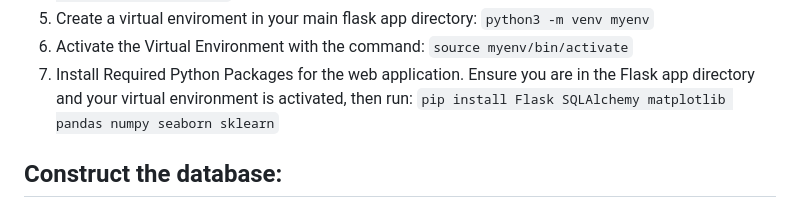
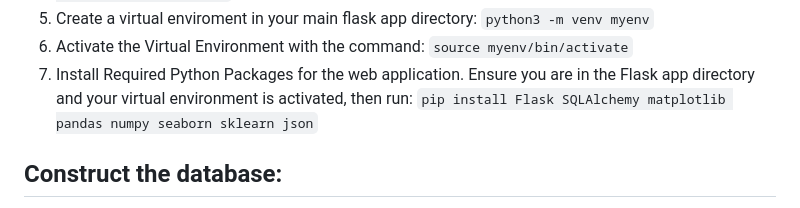
Before and after one commit to bt20222eh/BIO727P-OpenSuse-project, a Markdown page: README.md, the part around the change. GitHub-like rendering.

````diff
--- a/README.md
+++ b/README.md
@@ -18,7 +18,7 @@ This repository contains the configuration and instructions necessary to set up
 6. Activate the Virtual Environment with the command:
    ```source myenv/bin/activate```
 7. Install Required Python Packages for the web application. Ensure you are in the Flask app directory and your virtual environment is activated, then run:
-   ```pip install Flask SQLAlchemy matplotlib pandas numpy seaborn sklearn```
+   ```pip install Flask SQLAlchemy matplotlib pandas numpy seaborn sklearn json```
 
 ## Construct the database:
 1. Download DB Browser for SQLite - For macOS, download the latest version (.dmg file) from the official website and drag the application to your Applications folder.
````
